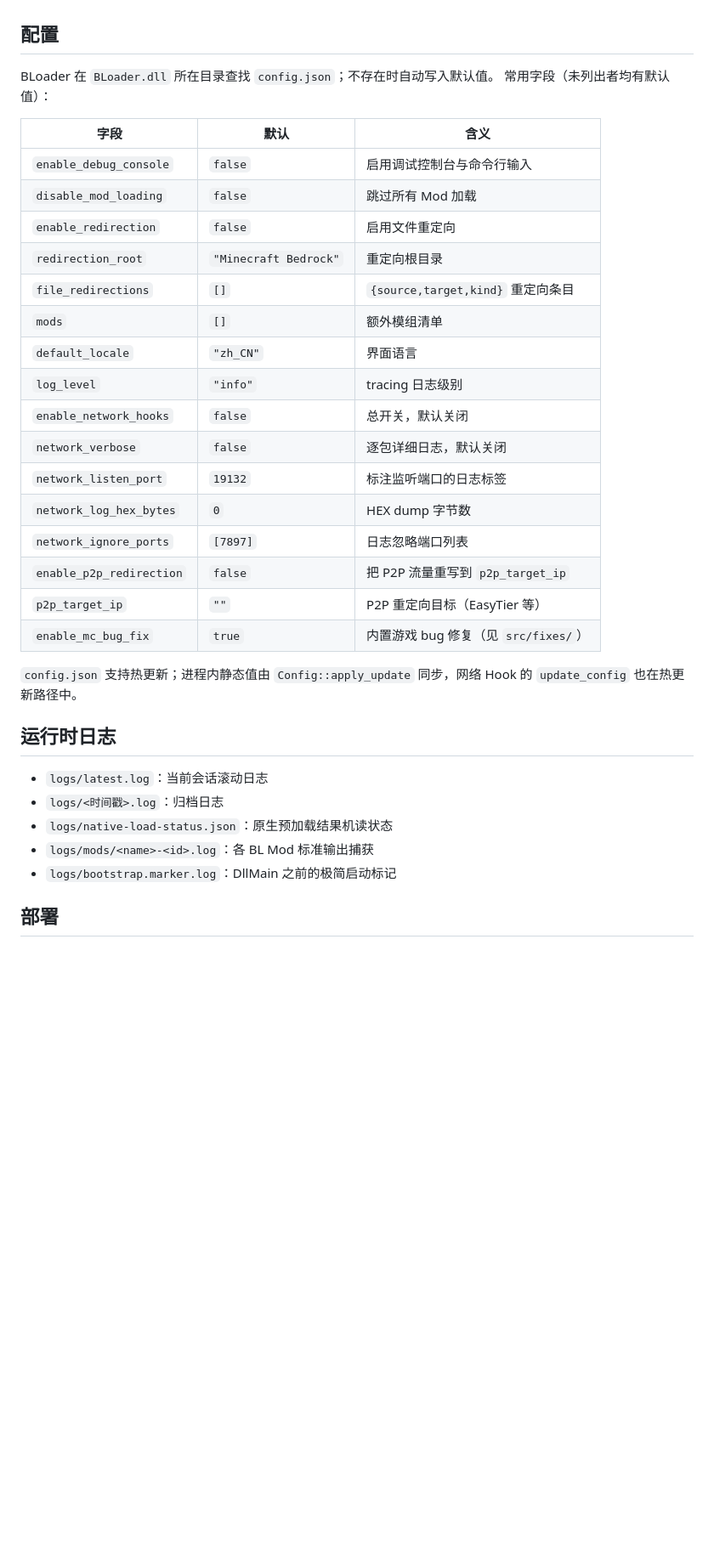
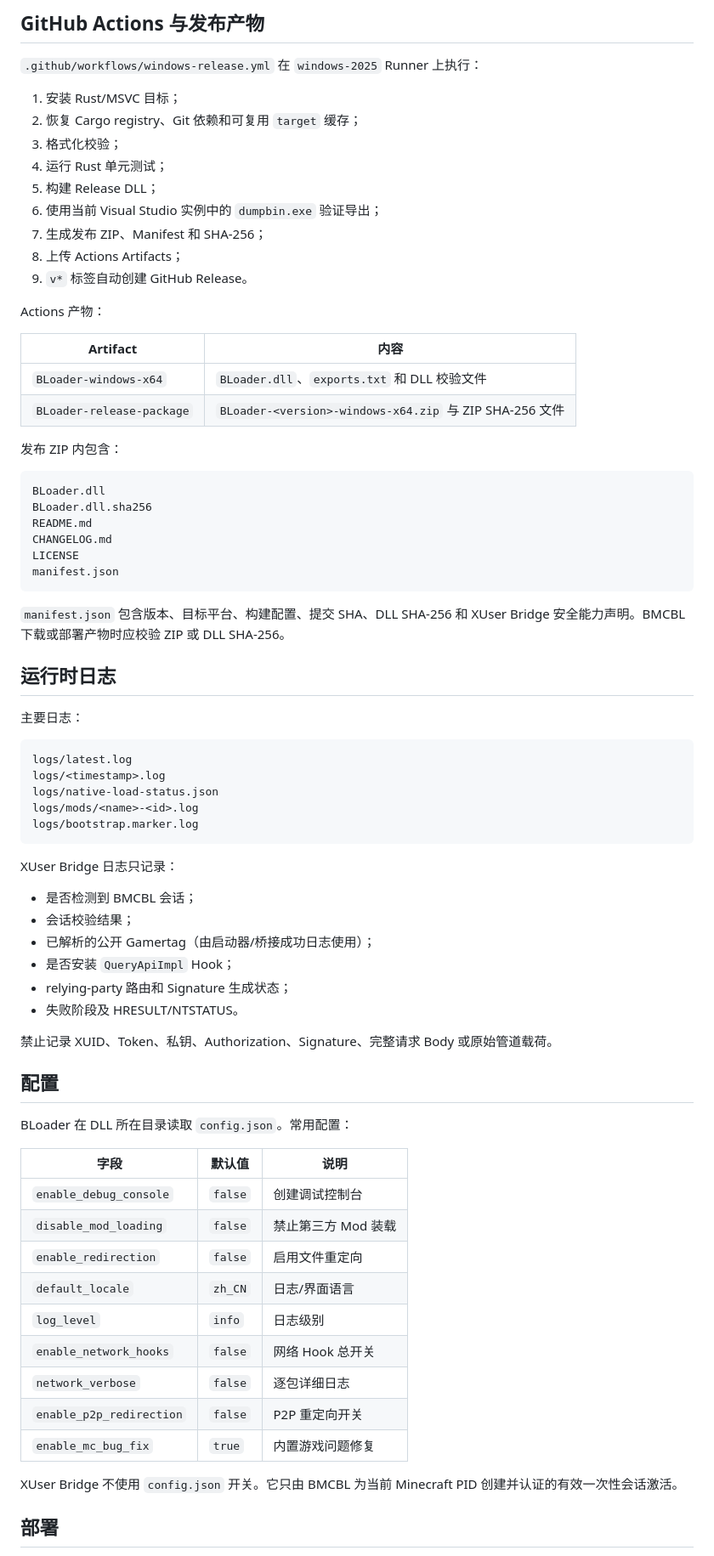
Before and after one commit to Chlna6666/BLoader, a Markdown page: README.md, the part around one of its changes. Shown at 85% size. Rendered like a GitHub page; blank space fills up the shorter version.

Commit message:
docs: 更新 XUser 安全桥与发布产物说明

````diff
--- a/README.md
+++ b/README.md
@@ -113,38 +149,77 @@ python tools/pack_symbol_pack.py templates/symbol-packs/minecraft.windows.26.21.
+## GitHub Actions 与发布产物
+
+`.github/workflows/windows-release.yml` 在 `windows-2025` Runner 上执行：
+
+1. 安装 Rust/MSVC 目标；
+2. 恢复 Cargo registry、Git 依赖和可复用 `target` 缓存；
+3. 格式化校验；
+4. 运行 Rust 单元测试；
+5. 构建 Release DLL；
+6. 使用当前 Visual Studio 实例中的 `dumpbin.exe` 验证导出；
+7. 生成发布 ZIP、Manifest 和 SHA-256；
+8. 上传 Actions Artifacts；
+9. `v*` 标签自动创建 GitHub Release。
+
+Actions 产物：
+
+| Artifact | 内容 |
+| --- | --- |
+| `BLoader-windows-x64` | `BLoader.dll`、`exports.txt` 和 DLL 校验文件 |
+| `BLoader-release-package` | `BLoader-<version>-windows-x64.zip` 与 ZIP SHA-256 文件 |
+
+发布 ZIP 内包含：
+
+```text
+BLoader.dll
+BLoader.dll.sha256
+README.md
+CHANGELOG.md
+LICENSE
+manifest.json
+```
+
+`manifest.json` 包含版本、目标平台、构建配置、提交 SHA、DLL SHA-256 和 XUser Bridge 安全能力声明。BMCBL 下载或部署产物时应校验 ZIP 或 DLL SHA-256。
+
+## 运行时日志
+
+主要日志：
+
+```text
+logs/latest.log
+logs/<timestamp>.log
+logs/native-load-status.json
+logs/mods/<name>-<id>.log
+logs/bootstrap.marker.log
+```
+
+XUser Bridge 日志只记录：
+
+- 是否检测到 BMCBL 会话；
+- 会话校验结果；
+- 已解析的公开 Gamertag（由启动器/桥接成功日志使用）；
+- 是否安装 `QueryApiImpl` Hook；
+- relying-party 路由和 Signature 生成状态；
+- 失败阶段及 HRESULT/NTSTATUS。
+
+禁止记录 XUID、Token、私钥、Authorization、Signature、完整请求 Body 或原始管道载荷。
 
 ## 配置
 
-BLoader 在 `BLoader.dll` 所在目录查找 `config.json`；不存在时自动写入默认值。
-常用字段（未列出者均有默认值）：
+BLoader 在 DLL 所在目录读取 `config.json`。常用配置：
 
-| 字段 | 默认 | 含义 |
+| 字段 | 默认值 | 说明 |
 | --- | --- | --- |
-| `enable_debug_console` | `false` | 启用调试控制台与命令行输入 |
-| `disable_mod_loading` | `false` | 跳过所有 Mod 加载 |
+| `enable_debug_console` | `false` | 创建调试控制台 |
+| `disable_mod_loading` | `false` | 禁止第三方 Mod 装载 |
 | `enable_redirection` | `false` | 启用文件重定向 |
-| `redirection_root` | `"Minecraft Bedrock"` | 重定向根目录 |
-| `file_redirections` | `[]` | `{source,target,kind}` 重定向条目 |
-| `mods` | `[]` | 额外模组清单 |
-| `default_locale` | `"zh_CN"` | 界面语言 |
-| `log_level` | `"info"` | tracing 日志级别 |
-| `enable_network_hooks` | `false` | 总开关，默认关闭 |
-| `network_verbose` | `false` | 逐包详细日志，默认关闭 |
-| `network_listen_port` | `19132` | 标注监听端口的日志标签 |
-| `network_log_hex_bytes` | `0` | HEX dump 字节数 |
-| `network_ignore_ports` | `[7897]` | 日志忽略端口列表 |
-| `enable_p2p_redirection` | `false` | 把 P2P 流量重写到 `p2p_target_ip` |
-| `p2p_target_ip` | `""` | P2P 重定向目标（EasyTier 等） |
-| `enable_mc_bug_fix` | `true` | 内置游戏 bug 修复（见 `src/fixes/`） |
+| `default_locale` | `zh_CN` | 日志/界面语言 |
+| `log_level` | `info` | 日志级别 |
+| `enable_network_hooks` | `false` | 网络 Hook 总开关 |
+| `network_verbose` | `false` | 逐包详细日志 |
+| `enable_p2p_redirection` | `false` | P2P 重定向开关 |
+| `enable_mc_bug_fix` | `true` | 内置游戏问题修复 |
 
-`config.json` 支持热更新；进程内静态值由 `Config::apply_update` 同步，网络 Hook 的
-`update_config` 也在热更新路径中。
-
-## 运行时日志
-
-- `logs/latest.log`：当前会话滚动日志
-- `logs/<时间戳>.log`：归档日志
-- `logs/native-load-status.json`：原生预加载结果机读状态
-- `logs/mods/<name>-<id>.log`：各 BL Mod 标准输出捕获
-- `logs/bootstrap.marker.log`：DllMain 之前的极简启动标记
+XUser Bridge 不使用 `config.json` 开关。它只由 BMCBL 为当前 Minecraft PID 创建并认证的有效一次性会话激活。
 
 ## 部署
 
````
Also changed, not shown: other parts of README.md (+138 -97 lines).
